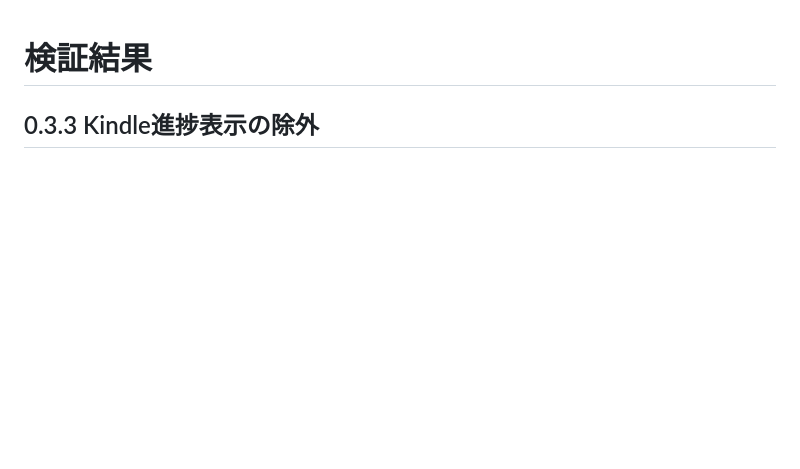
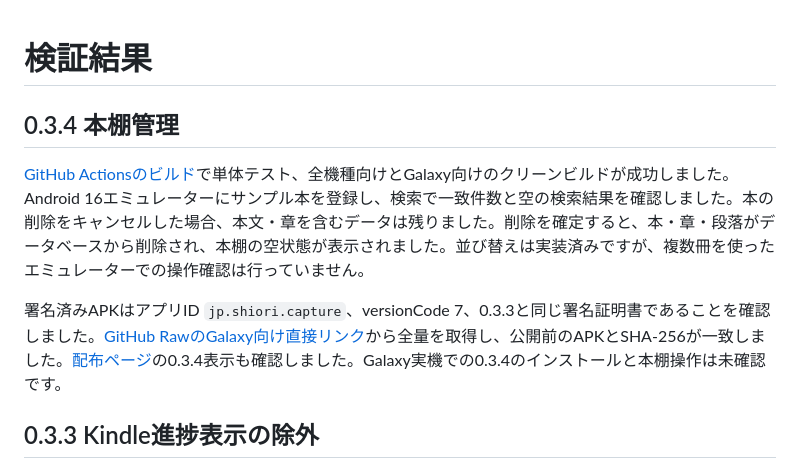
Before and after one commit to hikachu1018/shiori-capture, a Markdown page: VALIDATION.md, the part around the change. Drawn GitHub-style; blank space fills up the shorter version.

Commit message:
Document 0.3.4 validation

```diff
--- a/VALIDATION.md
+++ b/VALIDATION.md
@@ -1,4 +1,10 @@
 # 検証結果
+
+## 0.3.4 本棚管理
+
+[GitHub Actionsのビルド](https://github.com/hikachu1018/shiori-capture/actions/runs/36385350319)で単体テスト、全機種向けとGalaxy向けのクリーンビルドが成功しました。Android 16エミュレーターにサンプル本を登録し、検索で一致件数と空の検索結果を確認しました。本の削除をキャンセルした場合、本文・章を含むデータは残りました。削除を確定すると、本・章・段落がデータベースから削除され、本棚の空状態が表示されました。並び替えは実装済みですが、複数冊を使ったエミュレーターでの操作確認は行っていません。
+
+署名済みAPKはアプリID `jp.shiori.capture`、versionCode 7、0.3.3と同じ署名証明書であることを確認しました。[GitHub RawのGalaxy向け直接リンク](https://raw.githubusercontent.com/hikachu1018/shiori-capture/downloads/shiori-capture-0.3.4-galaxy-arm64.apk)から全量を取得し、公開前のAPKとSHA-256が一致しました。[配布ページ](https://hikachu1018.github.io/shiori-capture/)の0.3.4表示も確認しました。Galaxy実機での0.3.4のインストールと本棚操作は未確認です。
 
 ## 0.3.3 Kindle進捗表示の除外
 
```
